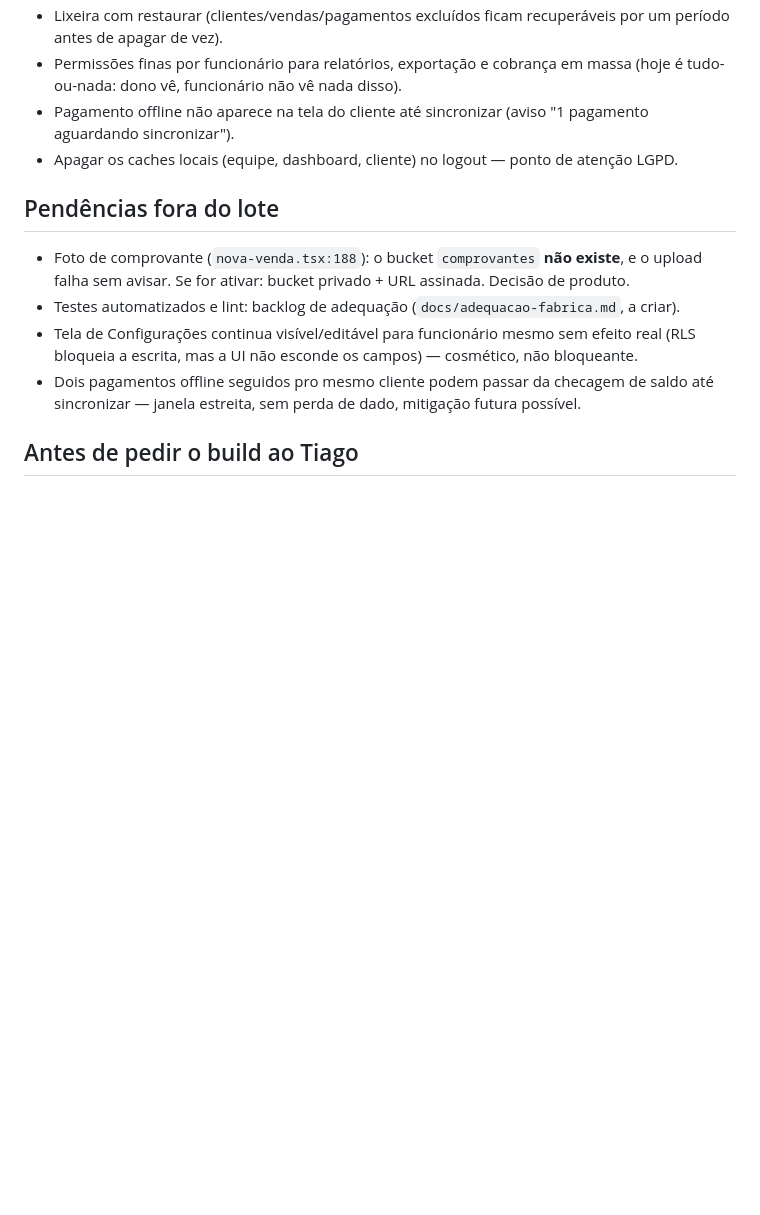
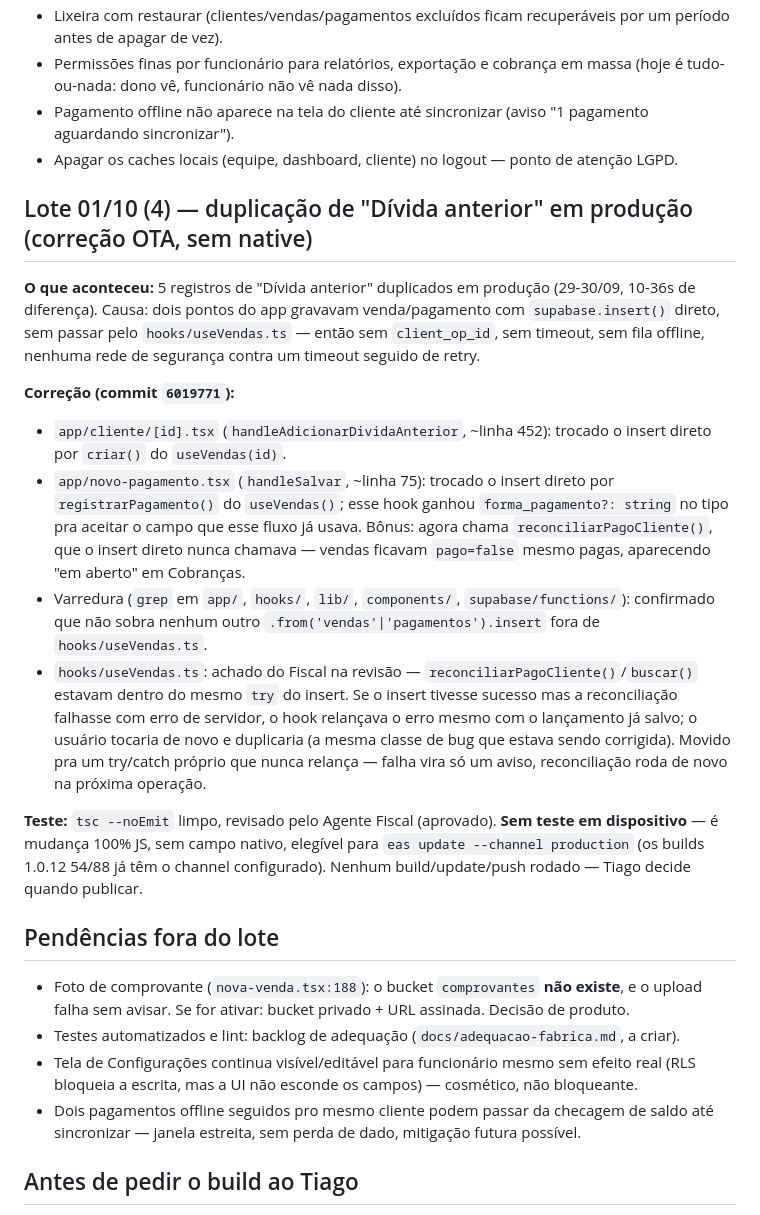
Before and after one commit to tiagorafaelbs-max/fiado-facil, a Markdown page: docs/release/PROXIMO-BUILD.md, the part around the change. GitHub-like rendering; blank space fills up the shorter version.

Commit message:
docs: registra fix da duplicacao de Divida anterior (OTA, sem native)
Co-Authored-By: Claude Sonnet 5 <noreply@anthropic.com>

```diff
--- a/docs/release/PROXIMO-BUILD.md
+++ b/docs/release/PROXIMO-BUILD.md
@@ -286,6 +286,18 @@ Tiago testou a 1.0.12 num Samsung Galaxy A51 físico (Android 13, navegação po
 - Pagamento offline não aparece na tela do cliente até sincronizar (aviso "1 pagamento aguardando sincronizar").
 - Apagar os caches locais (equipe, dashboard, cliente) no logout — ponto de atenção LGPD.
 
+## Lote 01/10 (4) — duplicação de "Dívida anterior" em produção (correção OTA, sem native)
+
+**O que aconteceu:** 5 registros de "Dívida anterior" duplicados em produção (29-30/09, 10-36s de diferença). Causa: dois pontos do app gravavam venda/pagamento com `supabase.insert()` direto, sem passar pelo `hooks/useVendas.ts` — então sem `client_op_id`, sem timeout, sem fila offline, nenhuma rede de segurança contra um timeout seguido de retry.
+
+**Correção (commit `6019771`):**
+- `app/cliente/[id].tsx` (`handleAdicionarDividaAnterior`, ~linha 452): trocado o insert direto por `criar()` do `useVendas(id)`.
+- `app/novo-pagamento.tsx` (`handleSalvar`, ~linha 75): trocado o insert direto por `registrarPagamento()` do `useVendas()`; esse hook ganhou `forma_pagamento?: string` no tipo pra aceitar o campo que esse fluxo já usava. Bônus: agora chama `reconciliarPagoCliente()`, que o insert direto nunca chamava — vendas ficavam `pago=false` mesmo pagas, aparecendo "em aberto" em Cobranças.
+- Varredura (`grep` em `app/`, `hooks/`, `lib/`, `components/`, `supabase/functions/`): confirmado que não sobra nenhum outro `.from('vendas'|'pagamentos').insert` fora de `hooks/useVendas.ts`.
+- `hooks/useVendas.ts`: achado do Fiscal na revisão — `reconciliarPagoCliente()`/`buscar()` estavam dentro do mesmo `try` do insert. Se o insert tivesse sucesso mas a reconciliação falhasse com erro de servidor, o hook relançava o erro mesmo com o lançamento já salvo; o usuário tocaria de novo e duplicaria (a mesma classe de bug que estava sendo corrigida). Movido pra um try/catch próprio que nunca relança — falha vira só um aviso, reconciliação roda de novo na próxima operação.
+
+**Teste:** `tsc --noEmit` limpo, revisado pelo Agente Fiscal (aprovado). **Sem teste em dispositivo** — é mudança 100% JS, sem campo nativo, elegível para `eas update --channel production` (os builds 1.0.12 54/88 já têm o channel configurado). Nenhum build/update/push rodado — Tiago decide quando publicar.
+
 ## Pendências fora do lote
 - Foto de comprovante (`nova-venda.tsx:188`): o bucket `comprovantes` **não existe**, e o upload falha sem avisar. Se for ativar: bucket privado + URL assinada. Decisão de produto.
 - Testes automatizados e lint: backlog de adequação (`docs/adequacao-fabrica.md`, a criar).
```
